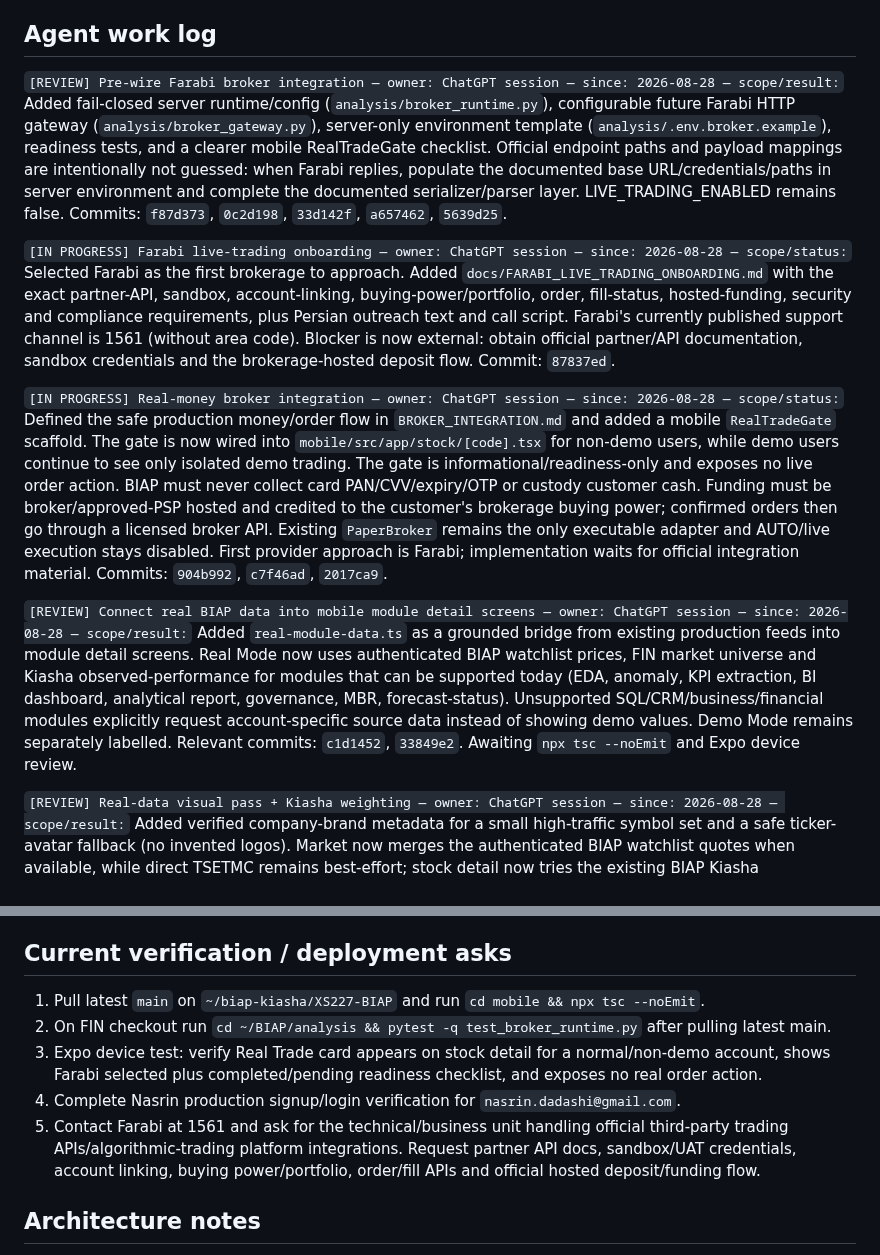
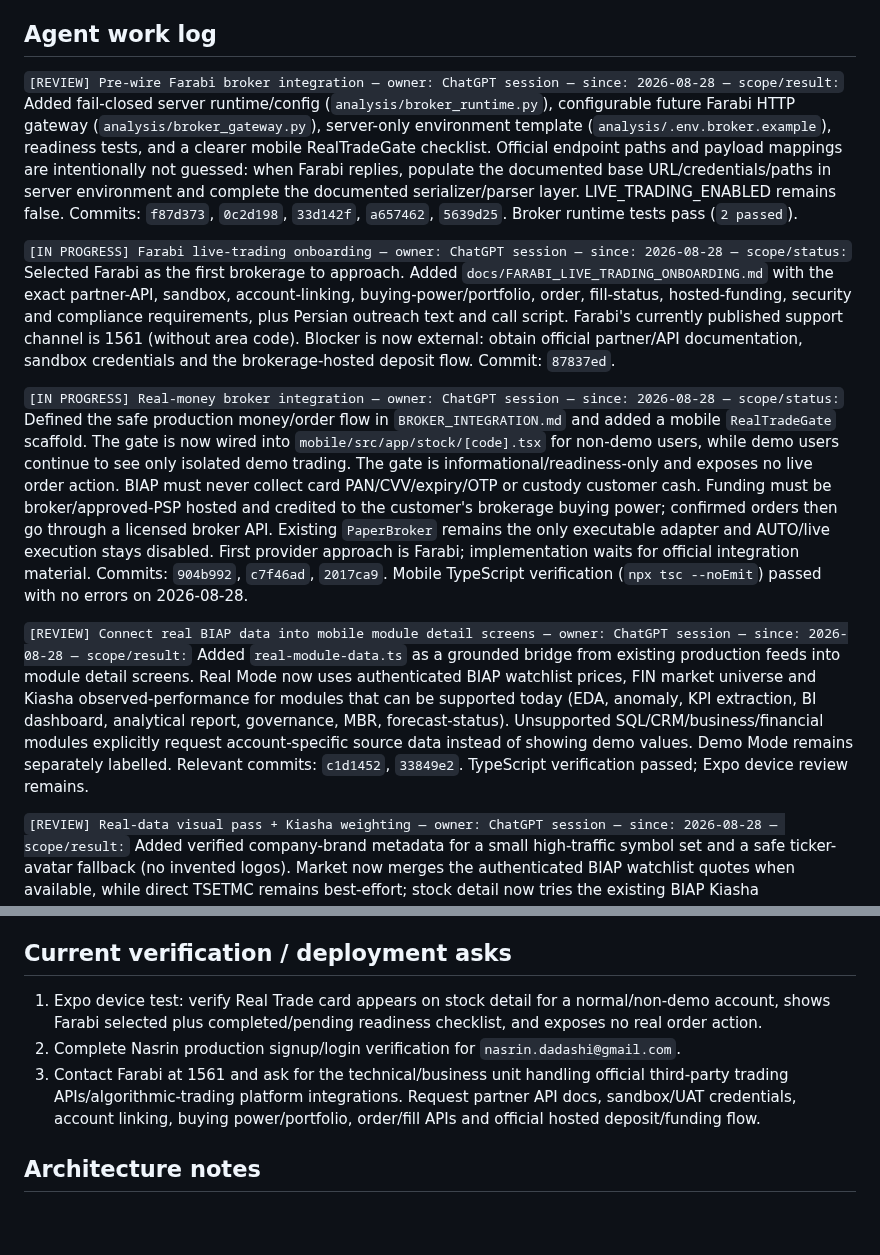
Before and after one commit to XS227/BIAP, a Markdown page: TASKS.md, 2 parts joined by grey strips. Drawn GitHub-style; blank space fills up the shorter version.

Commit message:
tasks: record mobile TypeScript verification

```diff
--- a/TASKS.md
+++ b/TASKS.md
@@ -8,13 +8,13 @@ Prioritized list of what's needed from Nasrin to unblock work on `XS227/BIAP`.
 
 ## Agent work log
 
-`[REVIEW] Pre-wire Farabi broker integration — owner: ChatGPT session — since: 2026-08-28 — scope/result:` Added fail-closed server runtime/config (`analysis/broker_runtime.py`), configurable future Farabi HTTP gateway (`analysis/broker_gateway.py`), server-only environment template (`analysis/.env.broker.example`), readiness tests, and a clearer mobile RealTradeGate checklist. Official endpoint paths and payload mappings are intentionally not guessed: when Farabi replies, populate the documented base URL/credentials/paths in server environment and complete the documented serializer/parser layer. LIVE_TRADING_ENABLED remains false. Commits: `f87d373`, `0c2d198`, `33d142f`, `a657462`, `5639d25`.
+`[REVIEW] Pre-wire Farabi broker integration — owner: ChatGPT session — since: 2026-08-28 — scope/result:` Added fail-closed server runtime/config (`analysis/broker_runtime.py`), configurable future Farabi HTTP gateway (`analysis/broker_gateway.py`), server-only environment template (`analysis/.env.broker.example`), readiness tests, and a clearer mobile RealTradeGate checklist. Official endpoint paths and payload mappings are intentionally not guessed: when Farabi replies, populate the documented base URL/credentials/paths in server environment and complete the documented serializer/parser layer. LIVE_TRADING_ENABLED remains false. Commits: `f87d373`, `0c2d198`, `33d142f`, `a657462`, `5639d25`. Broker runtime tests pass (`2 passed`).
 
 `[IN PROGRESS] Farabi live-trading onboarding — owner: ChatGPT session — since: 2026-08-28 — scope/status:` Selected Farabi as the first brokerage to approach. Added `docs/FARABI_LIVE_TRADING_ONBOARDING.md` with the exact partner-API, sandbox, account-linking, buying-power/portfolio, order, fill-status, hosted-funding, security and compliance requirements, plus Persian outreach text and call script. Farabi's currently published support channel is 1561 (without area code). Blocker is now external: obtain official partner/API documentation, sandbox credentials and the brokerage-hosted deposit flow. Commit: `87837ed`.
 
-`[IN PROGRESS] Real-money broker integration — owner: ChatGPT session — since: 2026-08-28 — scope/status:` Defined the safe production money/order flow in `BROKER_INTEGRATION.md` and added a mobile `RealTradeGate` scaffold. The gate is now wired into `mobile/src/app/stock/[code].tsx` for non-demo users, while demo users continue to see only isolated demo trading. The gate is informational/readiness-only and exposes no live order action. BIAP must never collect card PAN/CVV/expiry/OTP or custody customer cash. Funding must be broker/approved-PSP hosted and credited to the customer's brokerage buying power; confirmed orders then go through a licensed broker API. Existing `PaperBroker` remains the only executable adapter and AUTO/live execution stays disabled. First provider approach is Farabi; implementation waits for official integration material. Commits: `904b992`, `c7f46ad`, `2017ca9`.
+`[IN PROGRESS] Real-money broker integration — owner: ChatGPT session — since: 2026-08-28 — scope/status:` Defined the safe production money/order flow in `BROKER_INTEGRATION.md` and added a mobile `RealTradeGate` scaffold. The gate is now wired into `mobile/src/app/stock/[code].tsx` for non-demo users, while demo users continue to see only isolated demo trading. The gate is informational/readiness-only and exposes no live order action. BIAP must never collect card PAN/CVV/expiry/OTP or custody customer cash. Funding must be broker/approved-PSP hosted and credited to the customer's brokerage buying power; confirmed orders then go through a licensed broker API. Existing `PaperBroker` remains the only executable adapter and AUTO/live execution stays disabled. First provider approach is Farabi; implementation waits for official integration material. Commits: `904b992`, `c7f46ad`, `2017ca9`. Mobile TypeScript verification (`npx tsc --noEmit`) passed with no errors on 2026-08-28.
 
-`[REVIEW] Connect real BIAP data into mobile module detail screens — owner: ChatGPT session — since: 2026-08-28 — scope/result:` Added `real-module-data.ts` as a grounded bridge from existing production feeds into module detail screens. Real Mode now uses authenticated BIAP watchlist prices, FIN market universe and Kiasha observed-performance for modules that can be supported today (EDA, anomaly, KPI extraction, BI dashboard, analytical report, governance, MBR, forecast-status). Unsupported SQL/CRM/business/financial modules explicitly request account-specific source data instead of showing demo values. Demo Mode remains separately labelled. Relevant commits: `c1d1452`, `33849e2`. Awaiting `npx tsc --noEmit` and Expo device review.
+`[REVIEW] Connect real BIAP data into mobile module detail screens — owner: ChatGPT session — since: 2026-08-28 — scope/result:` Added `real-module-data.ts` as a grounded bridge from existing production feeds into module detail screens. Real Mode now uses authenticated BIAP watchlist prices, FIN market universe and Kiasha observed-performance for modules that can be supported today (EDA, anomaly, KPI extraction, BI dashboard, analytical report, governance, MBR, forecast-status). Unsupported SQL/CRM/business/financial modules explicitly request account-specific source data instead of showing demo values. Demo Mode remains separately labelled. Relevant commits: `c1d1452`, `33849e2`. TypeScript verification passed; Expo device review remains.
 
 `[REVIEW] Real-data visual pass + Kiasha weighting — owner: ChatGPT session — since: 2026-08-28 — scope/result:` Added verified company-brand metadata for a small high-traffic symbol set and a safe ticker-avatar fallback (no invented logos). Market now merges the authenticated BIAP watchlist quotes when available, while direct TSETMC remains best-effort; stock detail now tries the existing BIAP Kiasha recommendation endpoint as a server-side live-price proxy before direct TSETMC. Existing numeric demo-wallet holdings for verified instrument IDs are migrated to readable symbols (e.g. فولاد / وبملت). Portfolio shows symbol logos/fallback avatars and allocation bars. Recommendation cards now surface active normalized Kiasha agent weights and a real CODAL fundamentals mini-chart when price history is unavailable. Kiasha UI upgraded to a layered 3D-like cat identity and clarifies that decision weighting is always active: fallback track records are used until sufficient observed outcomes replace them. Awaiting Expo device review.
 
@@ -38,11 +38,9 @@ Prioritized list of what's needed from Nasrin to unblock work on `XS227/BIAP`.
 
 ## Current verification / deployment asks
 
-1. Pull latest `main` on `~/biap-kiasha/XS227-BIAP` and run `cd mobile && npx tsc --noEmit`.
-2. On FIN checkout run `cd ~/BIAP/analysis && pytest -q test_broker_runtime.py` after pulling latest main.
-3. Expo device test: verify Real Trade card appears on stock detail for a normal/non-demo account, shows Farabi selected plus completed/pending readiness checklist, and exposes no real order action.
-4. Complete Nasrin production signup/login verification for `nasrin.dadashi@gmail.com`.
-5. Contact Farabi at 1561 and ask for the technical/business unit handling official third-party trading APIs/algorithmic-trading platform integrations. Request partner API docs, sandbox/UAT credentials, account linking, buying power/portfolio, order/fill APIs and official hosted deposit/funding flow.
+1. Expo device test: verify Real Trade card appears on stock detail for a normal/non-demo account, shows Farabi selected plus completed/pending readiness checklist, and exposes no real order action.
+2. Complete Nasrin production signup/login verification for `nasrin.dadashi@gmail.com`.
+3. Contact Farabi at 1561 and ask for the technical/business unit handling official third-party trading APIs/algorithmic-trading platform integrations. Request partner API docs, sandbox/UAT credentials, account linking, buying power/portfolio, order/fill APIs and official hosted deposit/funding flow.
 
 ## Architecture notes
 
```
